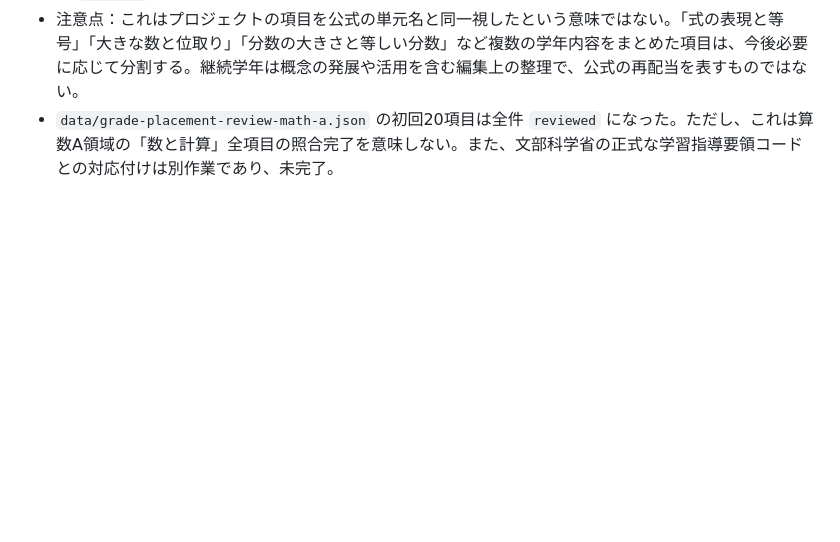
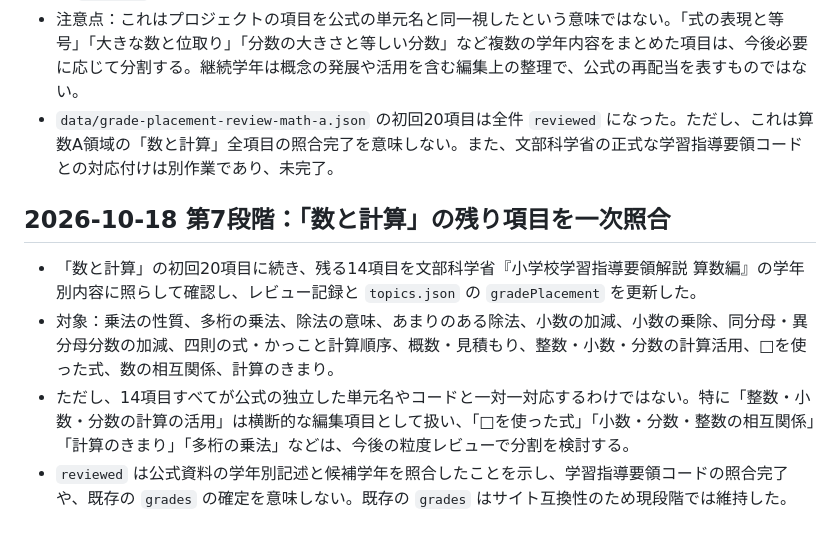
Before and after one commit to TT-sensei/jp-learning-taxonomy, a Markdown page: docs/review-findings-2026-10.md, the part around the change. Rendered like a GitHub page; blank space fills up the shorter version.

Commit message:
Document remaining math A-area review

```diff
--- a/docs/review-findings-2026-10.md
+++ b/docs/review-findings-2026-10.md
@@ -86,3 +86,10 @@
 - これにより、初回20項目すべてに照合記録を作成し、対応する `topics.json` の `gradePlacement.status` を `reviewed` にした。各記録には該当する学年・領域の記述と判断理由を保存した。
 - 注意点：これはプロジェクトの項目を公式の単元名と同一視したという意味ではない。「式の表現と等号」「大きな数と位取り」「分数の大きさと等しい分数」など複数の学年内容をまとめた項目は、今後必要に応じて分割する。継続学年は概念の発展や活用を含む編集上の整理で、公式の再配当を表すものではない。
 - `data/grade-placement-review-math-a.json` の初回20項目は全件 `reviewed` になった。ただし、これは算数A領域の「数と計算」全項目の照合完了を意味しない。また、文部科学省の正式な学習指導要領コードとの対応付けは別作業であり、未完了。
+
+## 2026-10-18 第7段階：「数と計算」の残り項目を一次照合
+
+- 「数と計算」の初回20項目に続き、残る14項目を文部科学省『小学校学習指導要領解説 算数編』の学年別内容に照らして確認し、レビュー記録と `topics.json` の `gradePlacement` を更新した。
+- 対象：乗法の性質、多桁の乗法、除法の意味、あまりのある除法、小数の加減、小数の乗除、同分母・異分母分数の加減、四則の式・かっこと計算順序、概数・見積もり、整数・小数・分数の計算活用、□を使った式、数の相互関係、計算のきまり。
+- ただし、14項目すべてが公式の独立した単元名やコードと一対一対応するわけではない。特に「整数・小数・分数の計算の活用」は横断的な編集項目として扱い、「□を使った式」「小数・分数・整数の相互関係」「計算のきまり」「多桁の乗法」などは、今後の粒度レビューで分割を検討する。
+- `reviewed` は公式資料の学年別記述と候補学年を照合したことを示し、学習指導要領コードの照合完了や、既存の `grades` の確定を意味しない。既存の `grades` はサイト互換性のため現段階では維持した。
```
